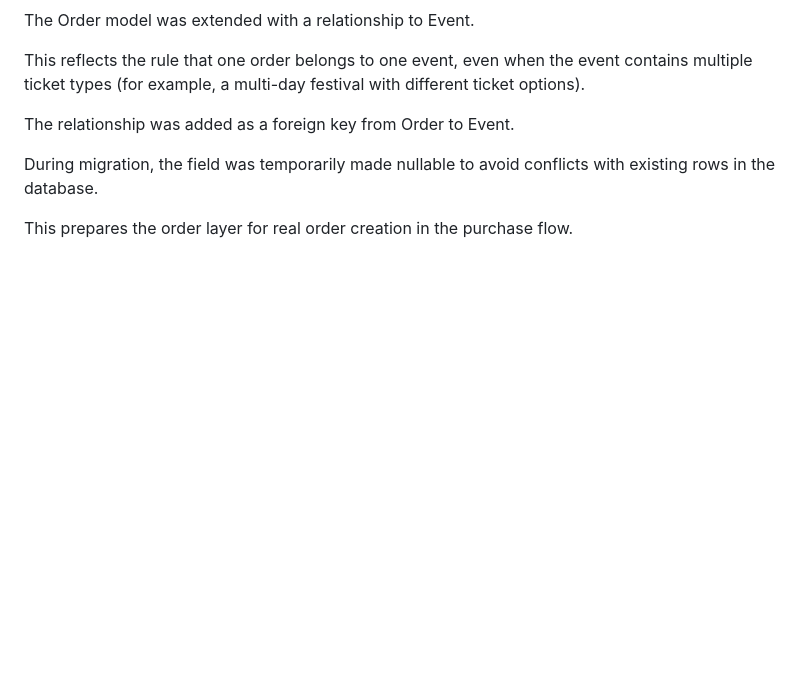
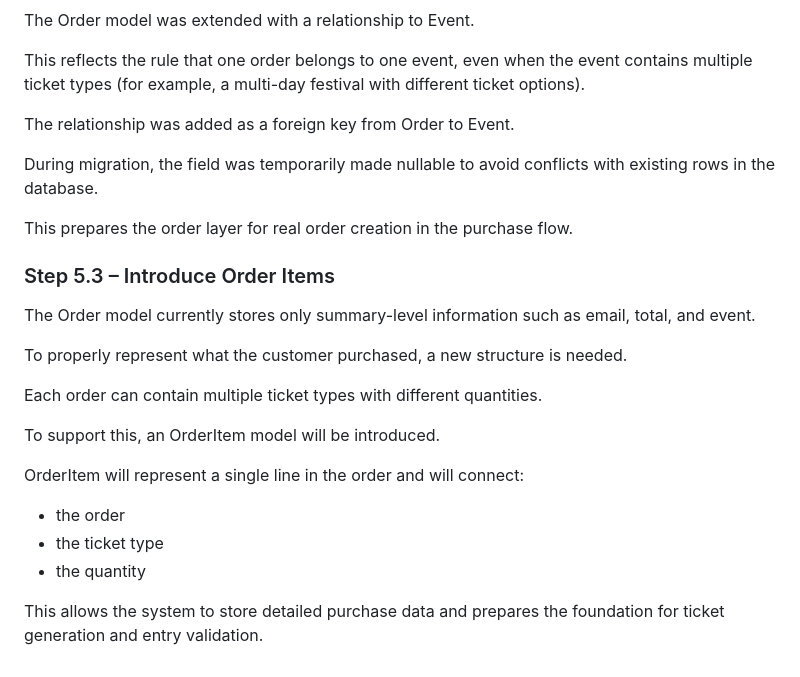
Before and after one commit to AgaKub/ticketing-app, a Markdown page: docs/development-log.md, the part around the change. Rendered like a GitHub page; blank space fills up the shorter version.

Commit message:
Document OrderItem layer for detailed purchase storage

```diff
--- a/docs/development-log.md
+++ b/docs/development-log.md
@@ -641,3 +641,20 @@ The relationship was added as a foreign key from Order to Event.
 During migration, the field was temporarily made nullable to avoid conflicts with existing rows in the database.
 
 This prepares the order layer for real order creation in the purchase flow.
+
+### Step 5.3 – Introduce Order Items
+
+The Order model currently stores only summary-level information such as email, total, and event.
+
+To properly represent what the customer purchased, a new structure is needed.
+
+Each order can contain multiple ticket types with different quantities.
+
+To support this, an OrderItem model will be introduced.
+
+OrderItem will represent a single line in the order and will connect:
+- the order
+- the ticket type
+- the quantity
+
+This allows the system to store detailed purchase data and prepares the foundation for ticket generation and entry validation.
```
